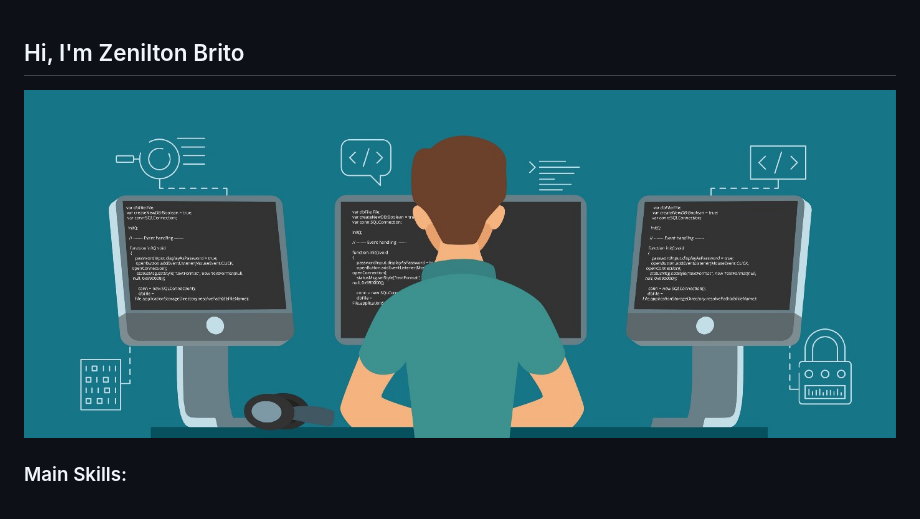
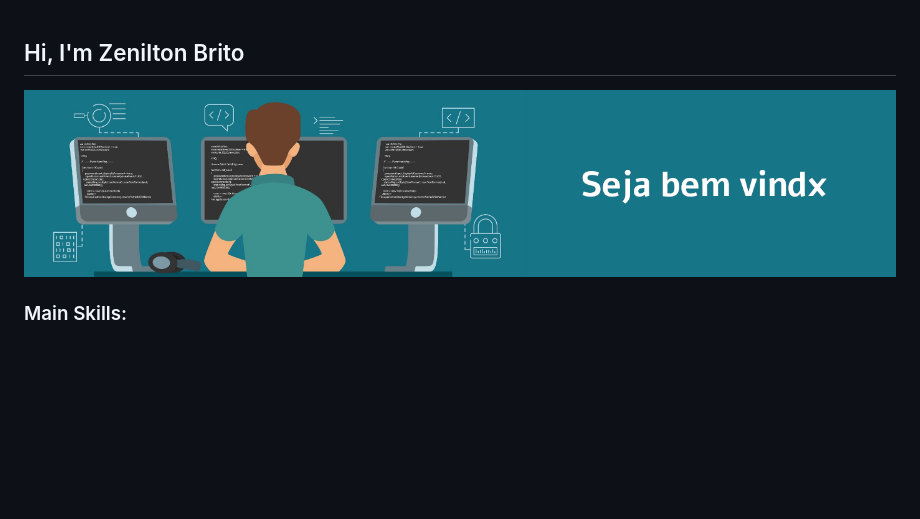
Before and after one commit to ZenBrito/ZenBrito, a Markdown page: README.md, the part around the change. GitHub-like rendering; pictures changed too: img/banner_oficial.png (added); blank space fills up the shorter version.

Commit message:
alteração do banner, no Readme e criação do banner oficial

```diff
--- a/README.md
+++ b/README.md
@@ -1,5 +1,5 @@
 ## Hi, I'm Zenilton Brito
-<img align="center" alt="IMG" src="./img/b.jpeg">
+<img align="center" alt="IMG" src="./img/banner_oficial.png">
 <br>
 
 ### Main Skills:
```
Also changed, not shown: 1 other file.
